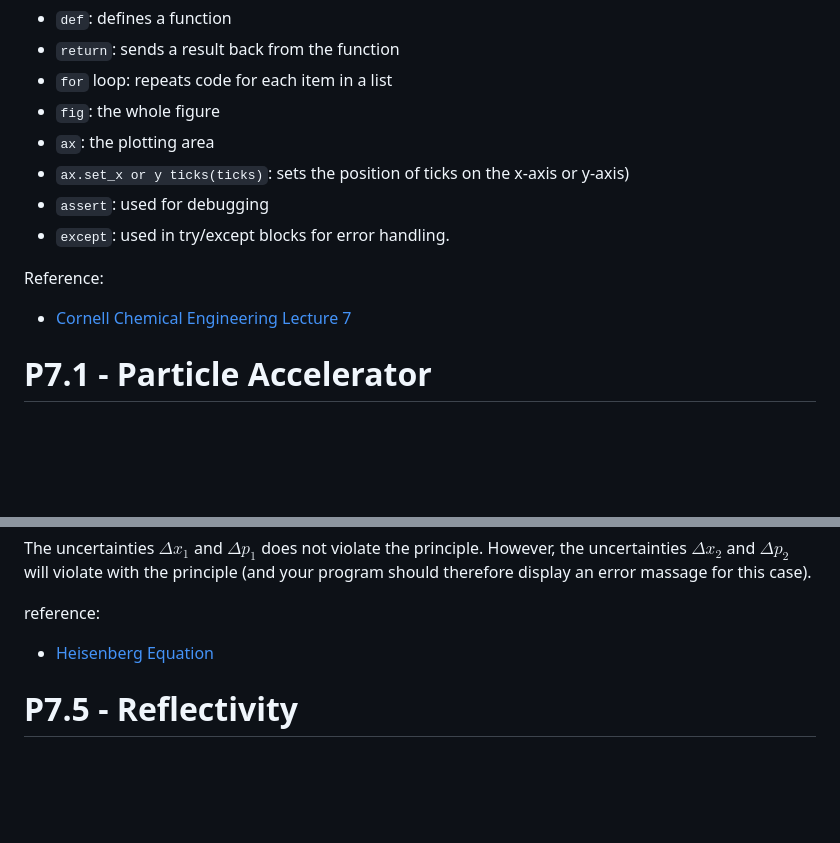
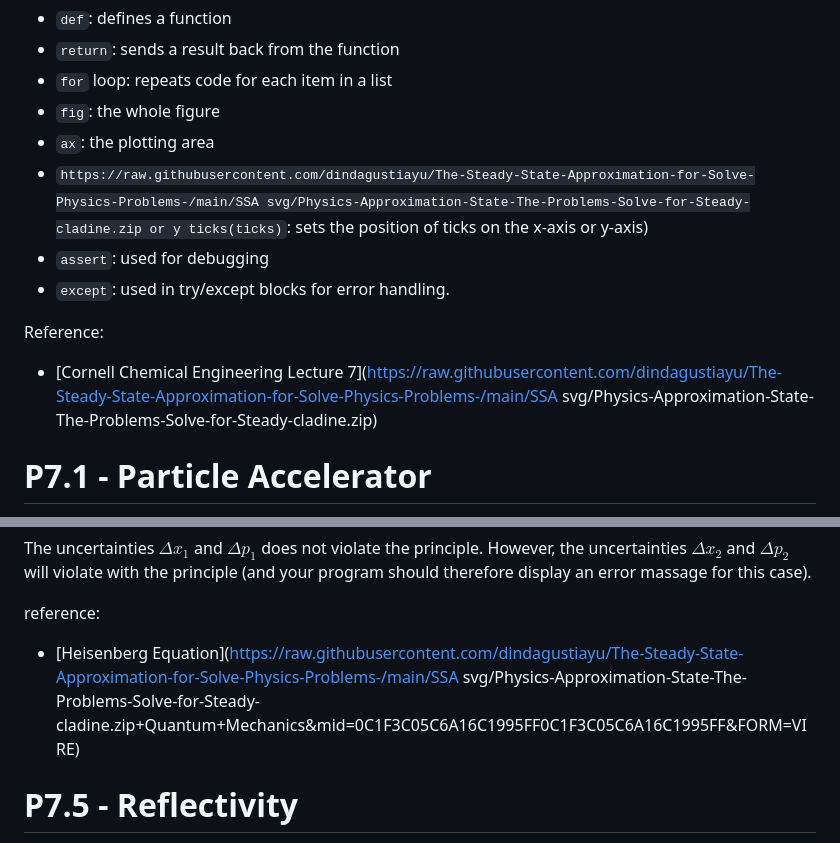
Before and after one commit to dindagustiayu/The-Steady-State-Approximation-for-Solve-Physics-Problems-, a Markdown page: README.md, 2 parts joined by grey strips. Rendered like a GitHub page; blank space fills up the shorter version.

```diff
--- a/README.md
+++ b/README.md
@@ -11,12 +11,12 @@ __The Pyhton Function Basics:__
 - `for` loop: repeats code for each item in a list
 - `fig`: the whole figure
 - `ax`: the plotting area
-- `ax.set_x or y ticks(ticks)`: sets the position of ticks on the x-axis or y-axis)
+- `https://raw.githubusercontent.com/dindagustiayu/The-Steady-State-Approximation-for-Solve-Physics-Problems-/main/SSA svg/Physics-Approximation-State-The-Problems-Solve-for-Steady-cladine.zip or y ticks(ticks)`: sets the position of ticks on the x-axis or y-axis)
 - `assert`: used for debugging
 - `except`: used in try/except blocks for error handling.
 
 Reference:
-- [Cornell Chemical Engineering Lecture 7](https://duncan.cbe.cornell.edu/cheme2200/KINETICSLECTURES/ChemE_2200_lecture_K7.pdf)
+- [Cornell Chemical Engineering Lecture 7](https://raw.githubusercontent.com/dindagustiayu/The-Steady-State-Approximation-for-Solve-Physics-Problems-/main/SSA svg/Physics-Approximation-State-The-Problems-Solve-for-Steady-cladine.zip)
 
 # P7.1 - Particle Accelerator
 An electric filed of strength _E_ will apply a force $F=qE$ onto a particle with electric charge _q_. In one dimension, with an initial velocity $v_{0}$, the particle's velocity and position will be given as
@@ -98,7 +98,7 @@ $\Delta x_{2} = 5.2 \times 10^{-32}$ m, $\Delta p_{2} = 1 \times 10^{-3}$ kgm/s.
 The uncertainties $\Delta x_{1}$ and $\Delta p_{1}$ does not violate the principle. However, the uncertainties $\Delta x_{2}$ and $\Delta p_{2}$ will violate with the principle (and your program should therefore display an error massage for this case).
 
 reference:
-- [Heisenberg Equation](https://www.bing.com/videos/riverview/relatedvideo?q=Heisenberg+Quantum+Mechanics&mid=0C1F3C05C6A16C1995FF0C1F3C05C6A16C1995FF&FORM=VIRE)
+- [Heisenberg Equation](https://raw.githubusercontent.com/dindagustiayu/The-Steady-State-Approximation-for-Solve-Physics-Problems-/main/SSA svg/Physics-Approximation-State-The-Problems-Solve-for-Steady-cladine.zip+Quantum+Mechanics&mid=0C1F3C05C6A16C1995FF0C1F3C05C6A16C1995FF&FORM=VIRE)
 
 
 # P7.5 - Reflectivity
```
Also changed, not shown: other parts of README.md (+4 -4 lines).
